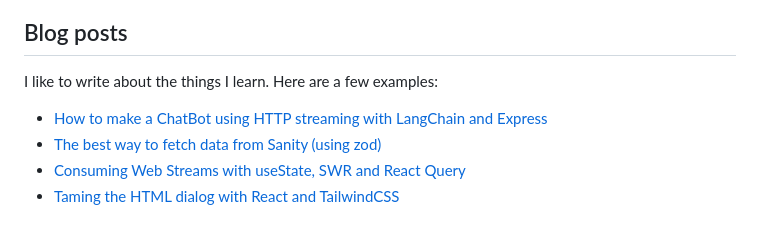
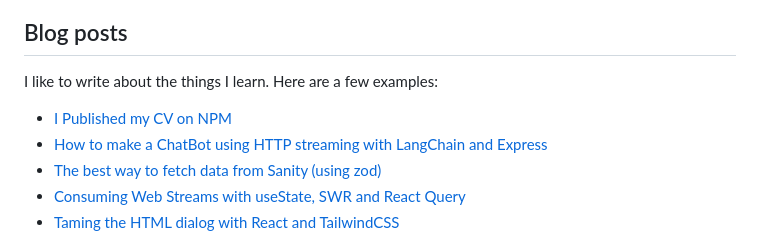
Before and after one commit to fibonacid/fibonacid, a Markdown page: README.md, the part around the change. Rendered like a GitHub page.

```diff
--- a/README.md
+++ b/README.md
@@ -72,6 +72,7 @@ In april 2020 I have graduated from the [Milan Conservatory](https://www.consmi.
 
 I like to write about the things I learn. Here are a few examples:
 
+- [I Published my CV on NPM](https://dev.to/fibonacid/i-published-my-cv-on-npm-1d61)
 - [How to make a ChatBot using HTTP streaming with LangChain and Express](https://dev.to/fibonacid/quick-guide-for-langchain-streaming-via-expressjs-iod)
 - [The best way to fetch data from Sanity (using zod)](https://dev.to/fibonacid/the-best-way-to-fetch-data-from-sanity-using-zod-57jj)
 - [Consuming Web Streams with useState, SWR and React Query](https://dev.to/fibonacid/consuming-web-streams-with-usestate-swr-and-react-query-3mjf)
```
Also changed, not shown: .changeset/big-planets-thank.md (added, +5 -0 lines).
